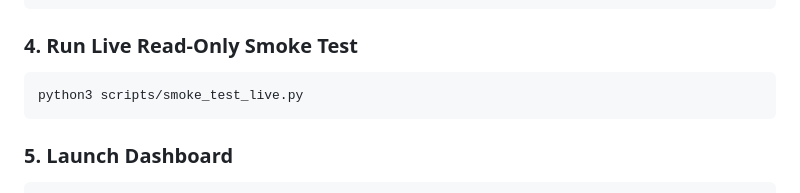
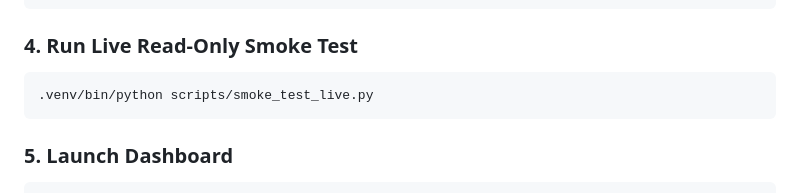
Before and after one commit to briankinlaw/aura-mail-ai, a Markdown page: README.md, the part around the change. Rendered like a GitHub page.

````diff
--- a/README.md
+++ b/README.md
@@ -148,7 +148,7 @@ node backend/tests/test_frontend_risk_validator.js
 
 ### 4. Run Live Read-Only Smoke Test
 ```bash
-python3 scripts/smoke_test_live.py
+.venv/bin/python scripts/smoke_test_live.py
 ```
 
 ### 5. Launch Dashboard
````
Also changed, not shown: MAC_SMOKE_TEST_CHECKLIST.md (+16 -7 lines), PEER_REVIEW_GUIDE.md (+8 -6 lines).
